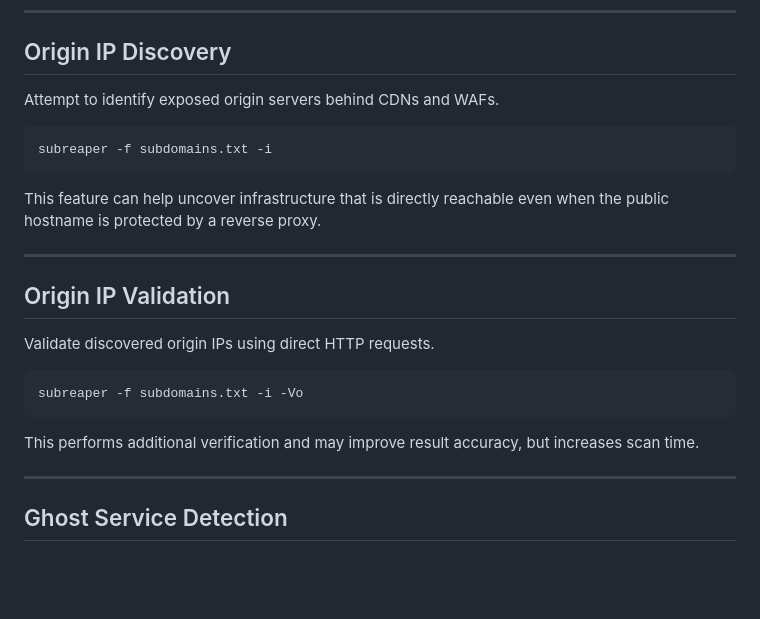
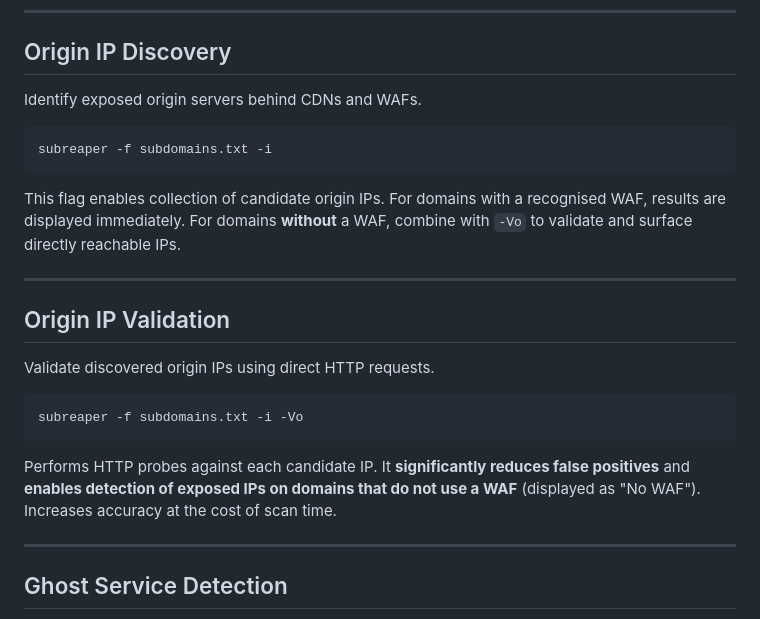
Before and after one commit to rendidwisa/subreaper-docs, a Markdown page: content/usage.md, the part around the change. GitHub-like rendering; blank space fills up the shorter version.

Commit message:
update feature

````diff
--- a/content/usage.md
+++ b/content/usage.md
@@ -104,13 +104,13 @@ Multiple resolvers can be supplied as a comma-separated list.
 
 ## Origin IP Discovery
 
-Attempt to identify exposed origin servers behind CDNs and WAFs.
+Identify exposed origin servers behind CDNs and WAFs.
 
 ```bash
 subreaper -f subdomains.txt -i
 ```
 
-This feature can help uncover infrastructure that is directly reachable even when the public hostname is protected by a reverse proxy.
+This flag enables collection of candidate origin IPs. For domains with a recognised WAF, results are displayed immediately. For domains **without** a WAF, combine with `-Vo` to validate and surface directly reachable IPs.
 
 ---
 
@@ -122,7 +122,7 @@ Validate discovered origin IPs using direct HTTP requests.
 subreaper -f subdomains.txt -i -Vo
 ```
 
-This performs additional verification and may improve result accuracy, but increases scan time.
+Performs HTTP probes against each candidate IP. It **significantly reduces false positives** and **enables detection of exposed IPs on domains that do not use a WAF** (displayed as "No WAF"). Increases accuracy at the cost of scan time.
 
 ---
 
````
